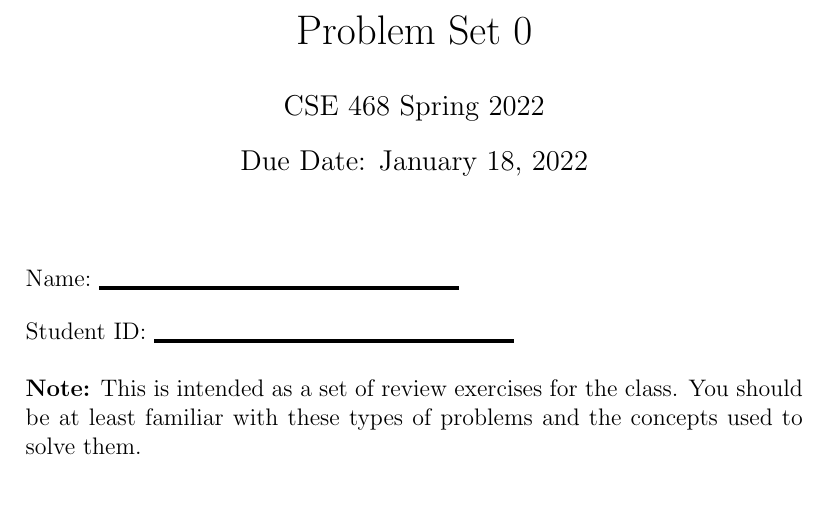
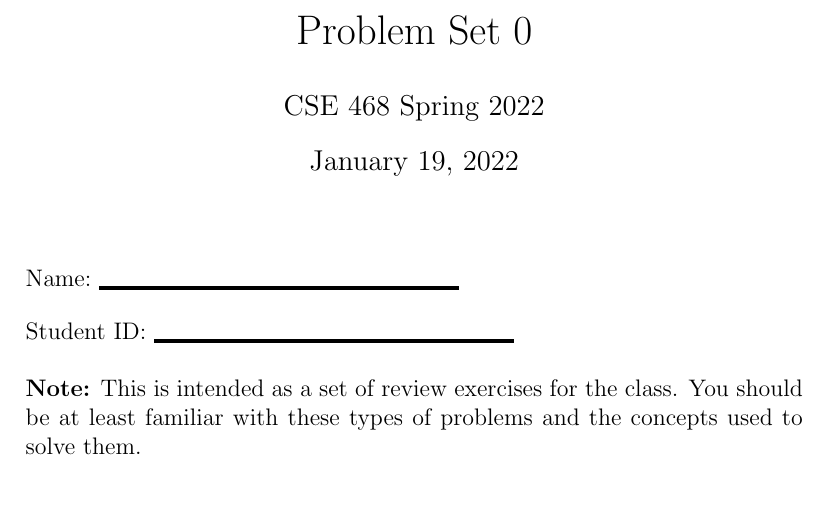
Before and after one commit to ProfRonCytron/ZeboCopy, a LaTeX problem sheet (exercises/handwritten/ps0/ps0.tex): part of page 1 of 2, cut so that both start at the same text. Compiled offline with pdfLaTeX.

Commit message:
Update on Overleaf.

```diff
--- a/exercises/handwritten/ps0/ps0.tex
+++ b/exercises/handwritten/ps0/ps0.tex
@@ -19,7 +19,7 @@
 
 \title{Problem Set 0}
 \author{CSE 468 Spring 2022}
-\date{Due Date: \today}
+\date{January 19, 2022}
 
 \begin{document}
 
```
Also changed, not shown: exercises/handwritten/ideas/article_assignment.tex (+0 -2 lines).
